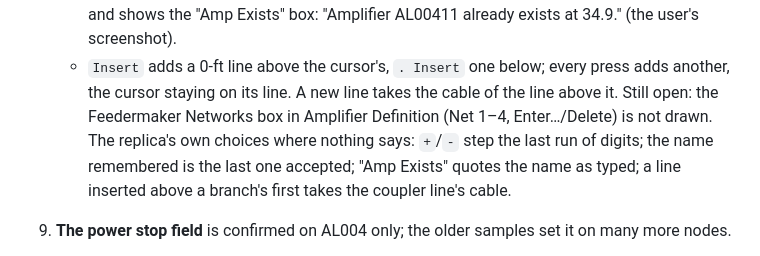
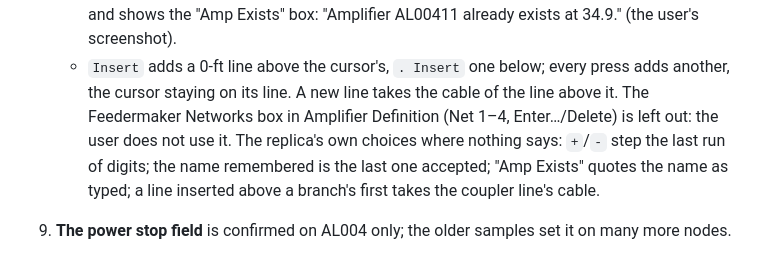
Before and after one commit to kaushalk24/Lodedata, a Markdown page: docs/open-questions.md, the part around the change. Rendered like a GitHub page.

Commit message:
Leave Amplifier Definition's Feedermaker Networks out, as the user asked
Co-Authored-By: Claude Opus 5.5 <noreply@anthropic.com>
Claude-Session: https://claude.ai/code/session_01M3qZrqWBkrXDL9zDKDi9gA

```diff
--- a/docs/open-questions.md
+++ b/docs/open-questions.md
@@ -165,8 +165,9 @@ completely, and every number on the Design-screen screenshots of branches 1, 4,
    * `Insert` adds a 0-ft line above the cursor's, `. Insert` one below;
      every press adds another, the cursor staying on its line. A new line
      takes the cable of the line above it.
-   Still open: the Feedermaker Networks box in Amplifier Definition (Net
-   1–4, Enter…/Delete) is not drawn. The replica's own choices where
+   The Feedermaker Networks box in Amplifier Definition (Net 1–4,
+   Enter…/Delete) is left out: the user does not use it. The replica's own
+   choices where
    nothing says: `+`/`-` step the last run of digits; the name remembered
    is the last one accepted; "Amp Exists" quotes the name as typed; a line
    inserted above a branch's first takes the coupler line's cable.
```
